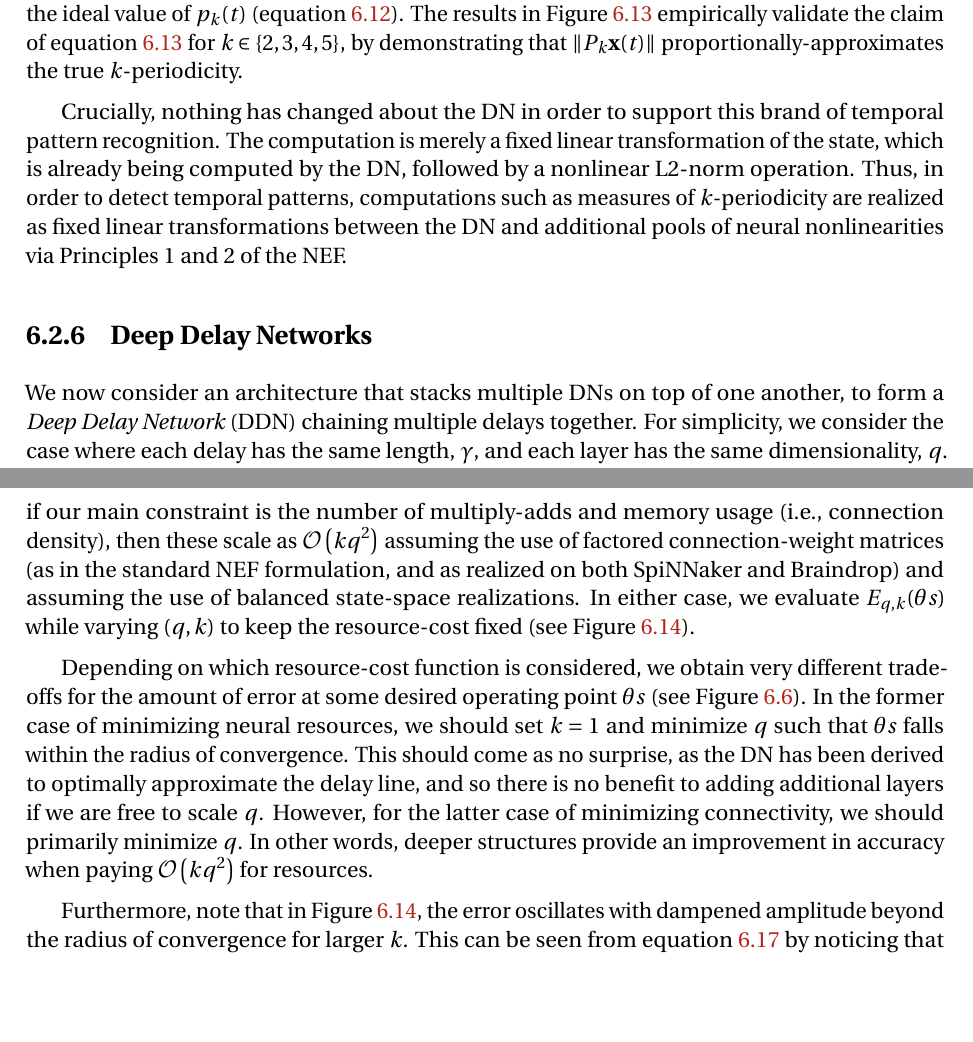
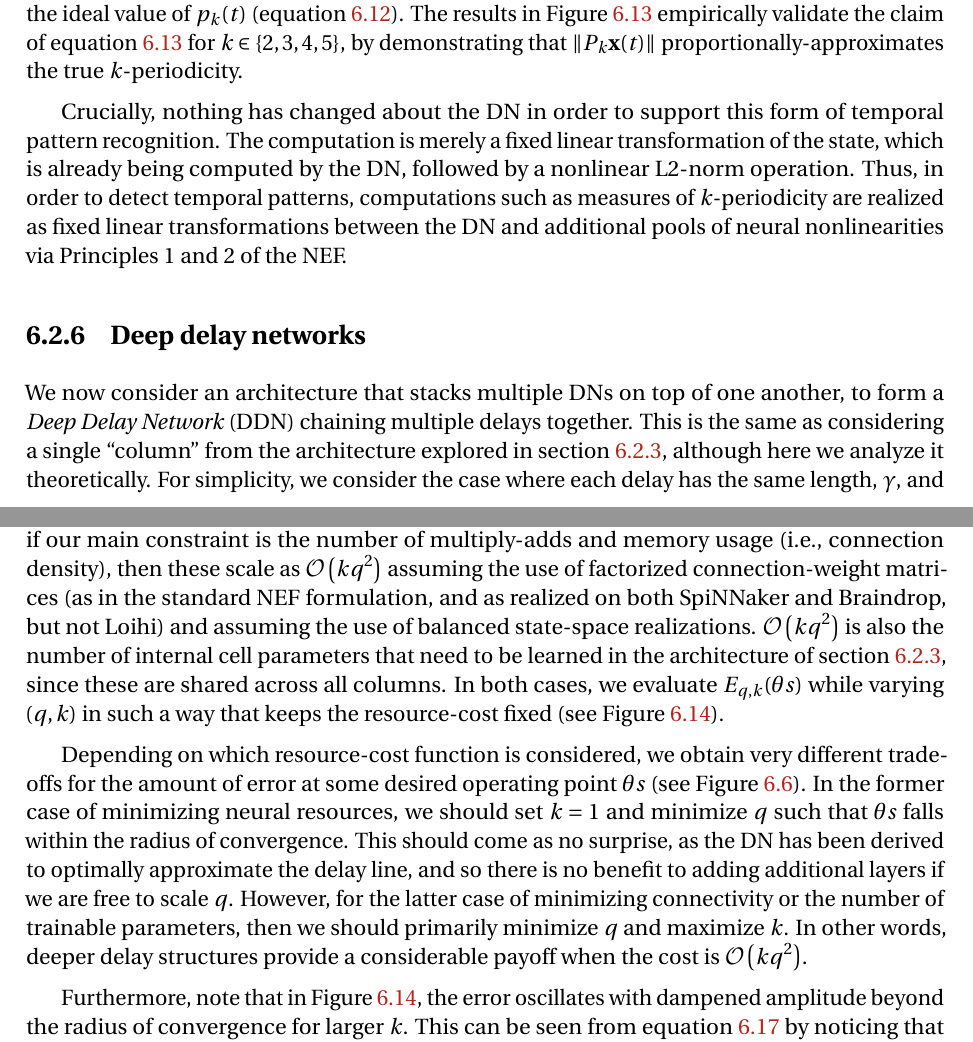
Before and after one commit to arvoelke/phd, a LaTeX thesis (paper/phd.tex, which reads paper/phd-delays.tex): two parts of pages 174 and 176 of 222 before the commit and two parts of pages 173 and 175 of 222 after it, joined at a grey line, cut so that both start at the same text, the shorter picture padded with empty space. Compiled offline with pdfLaTeX; a missing bibliography style is replaced by a similar one.

Commit message:
Some tune-ups

```diff
--- a/paper/phd-delays.tex
+++ b/paper/phd-delays.tex
@@ -849,12 +845,13 @@ In each case, the system of equations~\ref{eq:ss-delay} are balanced and simulat
 The simulated value of $\| P_k(t) \|$ (equation~\ref{eq:periodicity-matrix}) is then compared to the ideal value of $p_k(t)$ (equation~\ref{eq:periodicity}).
 The results in Figure~\ref{fig:periodicity} empirically validate the claim of equation~\ref{eq:approx-periodicity} for $k \in \{2, 3, 4, 5\}$, by demonstrating that $\|P_k \V{x}(t) \|$ proportionally-approximates the true $k$-periodicity.
 
-Crucially, nothing has changed about the DN in order to support this brand of temporal pattern recognition.
+Crucially, nothing has changed about the DN in order to support this form of temporal pattern recognition.
 The computation is merely a fixed linear transformation of the state, which is already being computed by the DN, followed by a nonlinear L2-norm operation.
 Thus, in order to detect temporal patterns, computations such as measures of $k$-periodicity are realized as fixed linear transformations between the DN and additional pools of neural nonlinearities via Principles~1 and~2 of the NEF.
 
-\subsection{Deep Delay Networks}
+\subsection{Deep delay networks}
 \label{sec:deep-delay-networks}
 
 We now consider an architecture that stacks multiple DNs on top of one another, to form a \emph{Deep Delay Network}~(DDN) chaining multiple delays together.
+This is the same as considering a single ``column'' from the architecture explored in section~\ref{sec:delay-lstm}, although here we analyze it theoretically.
 For simplicity, we consider the case where each delay has the same length, $\gamma$, and each layer has the same dimensionality, $q$.
@@ -889,14 +886,15 @@ When $k = 1$, this reduces to equation~\ref{eq:pade-delay-error}.
 
 To gain insights into potential trade-offs between $k$ and $q$, we require additional constraints to keep the comparison meaningful.
 If our main constraint is the number of neurons, then resource usage scales as $\bigoh{k q}$ given a constant level of accuracy per dimension.
-However, if our main constraint is the number of multiply-adds and memory usage (i.e.,~connection density), then these scale as $\bigoh{k q^2}$ assuming the use of factored connection-weight matrices (as in the standard NEF formulation, and as realized on both SpiNNaker and Braindrop) and assuming the use of balanced state-space realizations.
-In either case, we evaluate $E_{q,k}(\theta s)$ while varying $(q, k)$ to keep the resource-cost fixed (see Figure~\ref{fig:deep-delay-network-error}).
+However, if our main constraint is the number of multiply-adds and memory usage (i.e.,~connection density), then these scale as $\bigoh{k q^2}$ assuming the use of factorized connection-weight matrices (as in the standard NEF formulation, and as realized on both SpiNNaker and Braindrop, but not Loihi) and assuming the use of balanced state-space realizations.
+$\bigoh{k q^2}$ is also the number of internal cell parameters that need to be learned in the architecture of section~\ref{sec:delay-lstm}, since these are shared across all columns.
+In both cases, we evaluate $E_{q,k}(\theta s)$ while varying $(q, k)$ in such a way that keeps the resource-cost fixed (see Figure~\ref{fig:deep-delay-network-error}).
 
 Depending on which resource-cost function is considered, we obtain very different trade-offs for the amount of error at some desired operating point $\theta s$ (see Figure~\ref{fig:pade-delay-error}).
 In the former case of minimizing neural resources, we should set $k = 1$ and minimize $q$ such that $\theta s$ falls within the radius of convergence.
 This should come as no surprise, as the DN has been derived to optimally approximate the delay line, and so there is no benefit to adding additional layers if we are free to scale $q$.
-However, for the latter case of minimizing connectivity, we should primarily minimize $q$.
-In other words, deeper structures provide an improvement in accuracy when paying $\bigoh{kq^2}$ for resources.
+However, for the latter case of minimizing connectivity or the number of trainable parameters, then we should primarily minimize $q$ and maximize $k$.
+In other words, deeper delay structures provide a considerable payoff when the cost is $\bigoh{kq^2}$.
 
 Furthermore, note that in Figure~\ref{fig:deep-delay-network-error}, the error oscillates with dampened amplitude beyond the radius of convergence for larger $k$.
 This can be seen from equation~\ref{eq:deep-delay-network-error} by noticing that $[q-1/q]e^{-\gamma s}$ is a complex number with magnitude less than $1$, that is then exponentiated to the power of $k$.
```
Also changed, not shown: paper/phd-analysis.tex (+1 -1 lines), paper/phd-applications.tex (+1 -1 lines), paper/phd-delays.tex (12 more changed lines).
